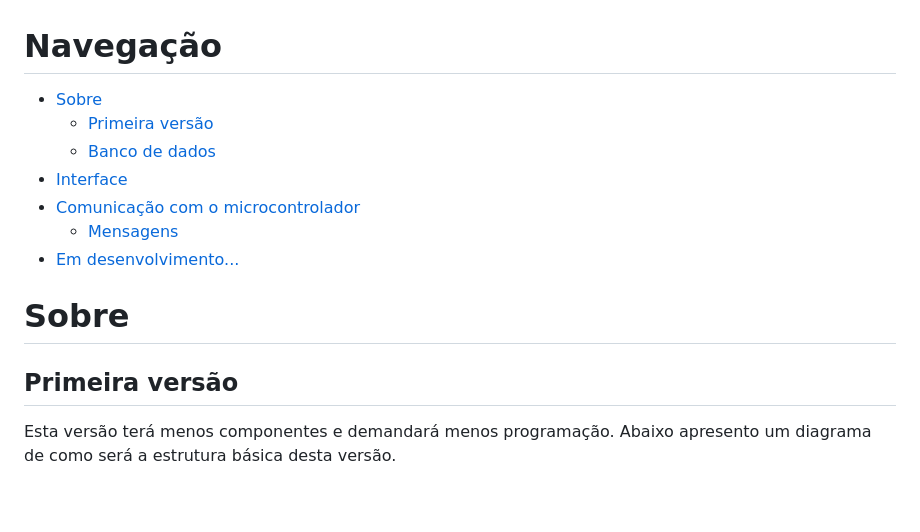
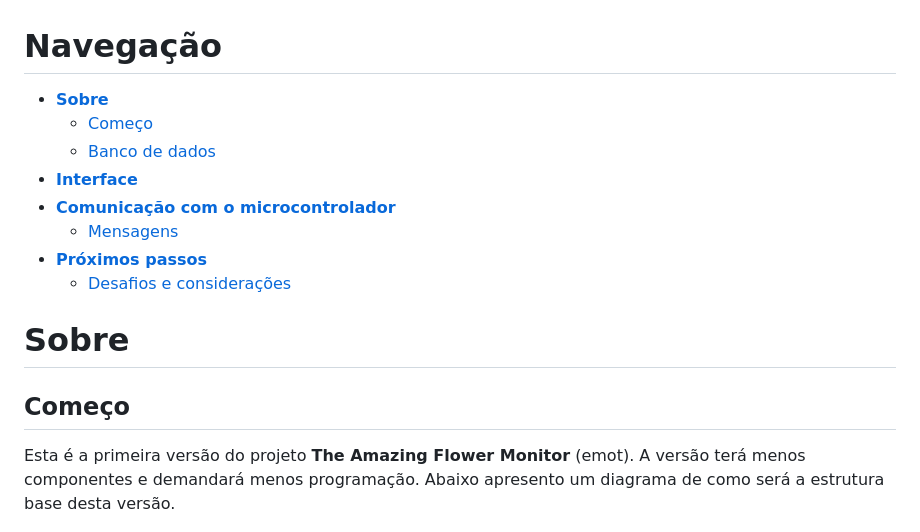
Before and after one commit to kevendasilva/emot-test, a Markdown page: README.md, the part around one of its changes. Drawn GitHub-style; blank space fills up the shorter version.

```diff
--- a/README.md
+++ b/README.md
@@ -1,18 +1,19 @@
 # Navegação <!-- omit in toc -->
 
-- [Sobre](#sobre)
-  - [Primeira versão](#primeira-versão)
+- [**Sobre**](#sobre)
+  - [Começo](#começo)
   - [Banco de dados](#banco-de-dados)
-- [Interface](#interface)
-- [Comunicação com o microcontrolador](#comunicação-com-o-microcontrolador)
+- [**Interface**](#interface)
+- [**Comunicação com o microcontrolador**](#comunicação-com-o-microcontrolador)
   - [Mensagens](#mensagens)
-- [Em desenvolvimento...](#em-desenvolvimento)
+- [**Próximos passos**](#próximos-passos)
+  - [Desafios e considerações](#desafios-e-considerações)
 
-# Sobre
+# **Sobre**
 
-## Primeira versão
+## Começo
 
-Esta versão terá menos componentes e demandará menos programação. Abaixo apresento um diagrama de como será a estrutura básica desta versão.
+Esta é a primeira versão do projeto **The Amazing Flower Monitor** (emot). A versão terá menos componentes e demandará menos programação. Abaixo apresento um diagrama de como será a estrutura base desta versão.
 
 <div align="center">
   <img src="public/simple-version.png">
```
Also changed, not shown: other parts of README.md (+21 -15 lines).
